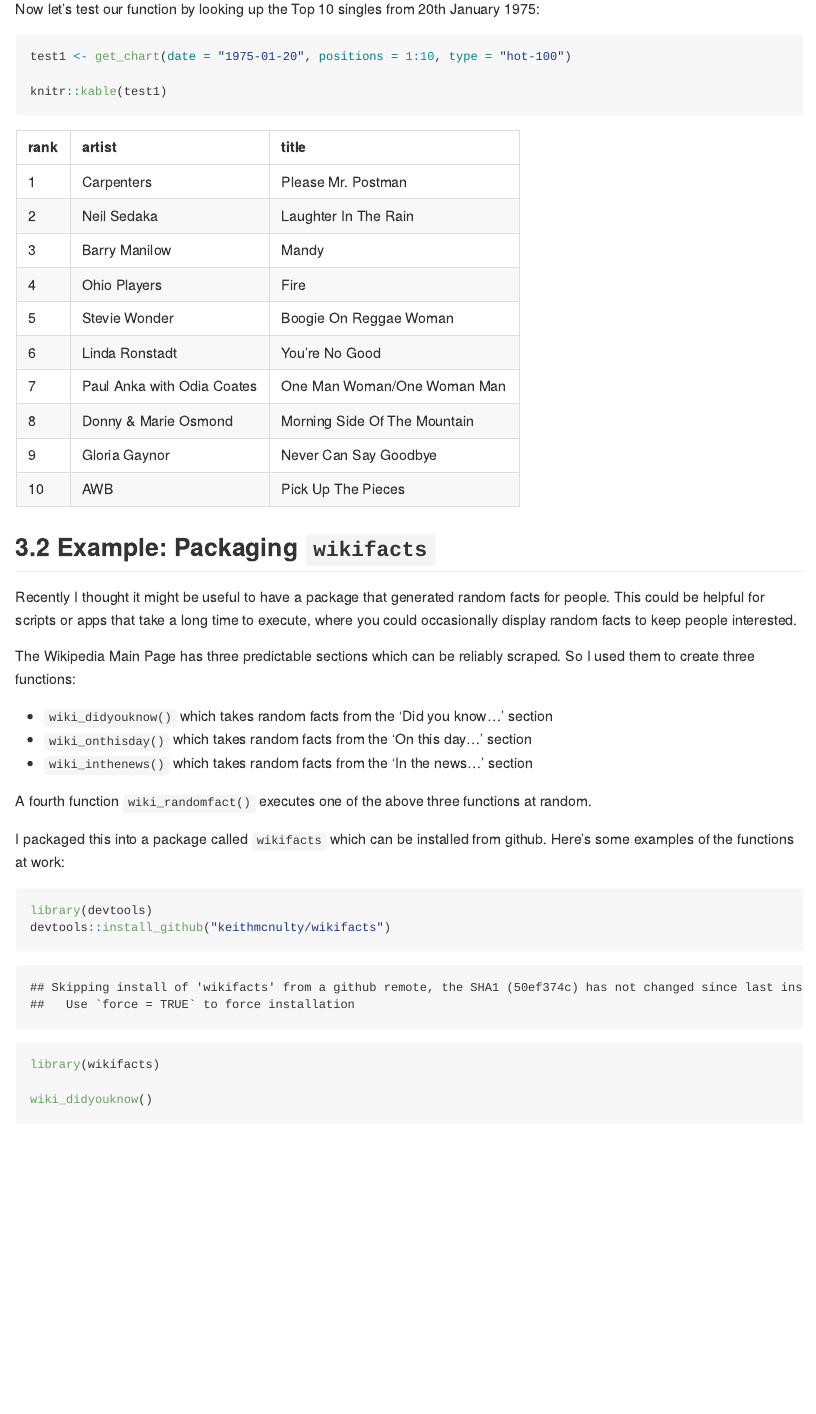
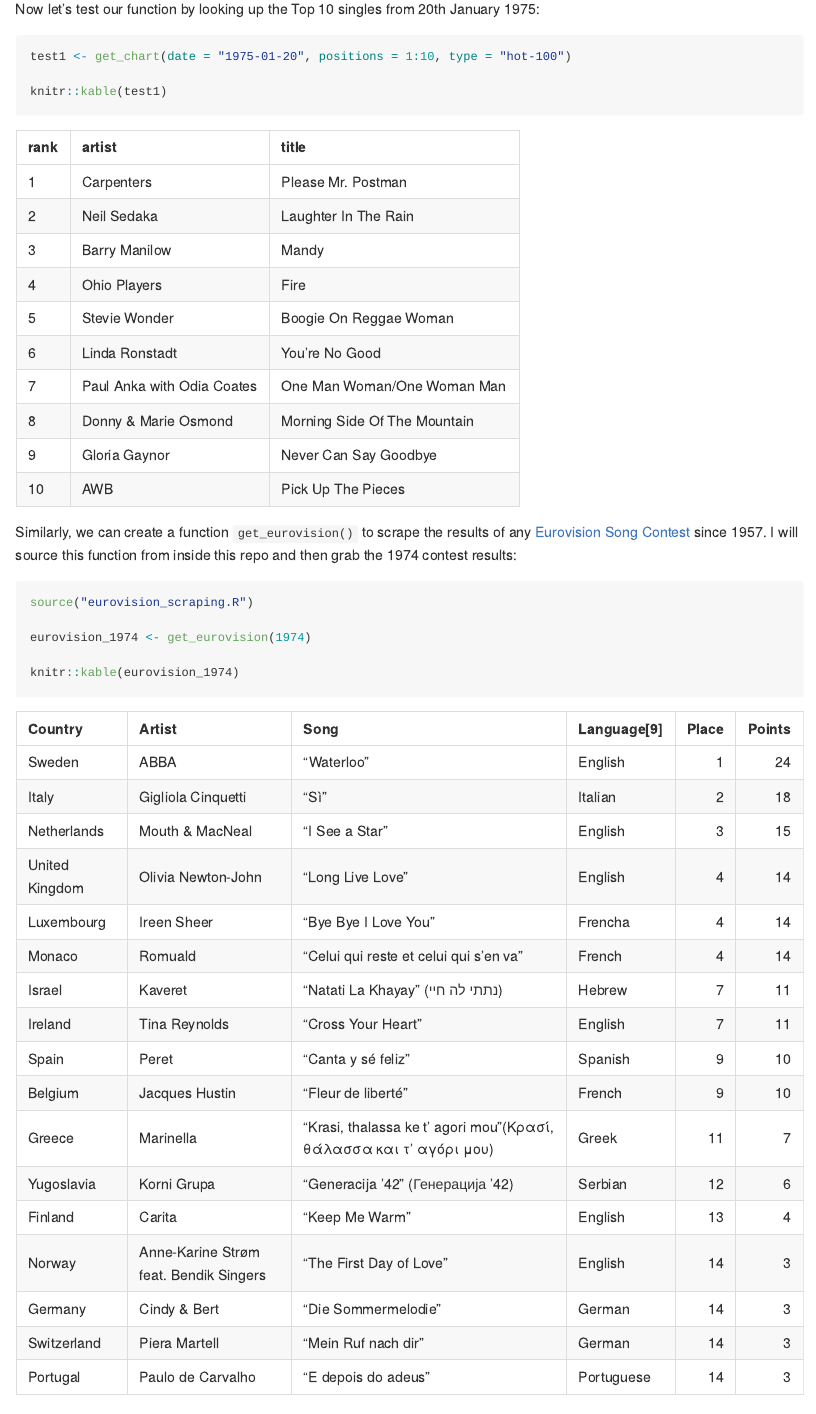
Before and after one commit to keithmcnulty/scraping, an R Markdown document (web_scraping_tutorial.Rmd): the page in a window 1100 px wide, from 9790 px down. The pictures show the output file web_scraping_tutorial.md that the author committed with the source, drawn offline in the style of GitHub.

Commit message:
Update eurovision_scraping.R

````diff
--- a/eurovision_scraping.R
+++ b/eurovision_scraping.R
@@ -44,15 +44,27 @@ get_eurovision <- function(year) {
   } else if (year == 1956) {
     stop("Contest was held in 1956 but no points were awarded!")
   } else if (year %in% c(1957:1995)) {
-    results_charts[[1]]
+    results_charts[[1]] %>%
+      dplyr::arrange(Place) %>%
+      dplyr::select(-Draw)
   } else if (year == 1996) {
-    results_charts[[2]]
+    results_charts[[2]] %>%
+      dplyr::arrange(Place) %>%
+      dplyr::select(-Draw)
   } else if (year %in% 1997:2003) {
-    results_charts[[1]]
+    results_charts[[1]] %>%
+      dplyr::arrange(Place) %>%
+      dplyr::select(-Draw)
   } else if (year %in% 2004:2007) {
-    results_charts[[2]]
+    results_charts[[2]] %>%
+      dplyr::arrange(Place) %>%
+      dplyr::select(-Draw)
   } else {
-    results_charts[[3]]
+    results_charts[[3]] %>%
+      dplyr::arrange(Place) %>%
+      dplyr::select(-Draw)
   }
 
+
+
 }
--- a/web_scraping_tutorial.Rmd
+++ b/web_scraping_tutorial.Rmd
@@ -259,6 +259,18 @@ knitr::kable(test1)
 
 ```
 
+Similarly, we can create a function `get_eurovision()` to scrape the results of any [Eurovision Song Contest](https://en.wikipedia.org/wiki/Eurovision_Song_Contest) since 1957.  I will source this function from inside this repo and then grab the 1974 contest results:
+
+``` {r eurovision}
+
+source("eurovision_scraping.R")
+
+eurovision_1974 <- get_eurovision(1974)
+
+knitr::kable(eurovision_1974)
+
+```
+
 ## 3.2 Example: Packaging `wikifacts`
 
 Recently I thought it might be useful to have a package that generated random facts for people.  This could be helpful for scripts or apps that take a long time to execute, where you could occasionally display random facts to keep people interested.
````
Also changed, not shown: web_scraping_tutorial.md.
